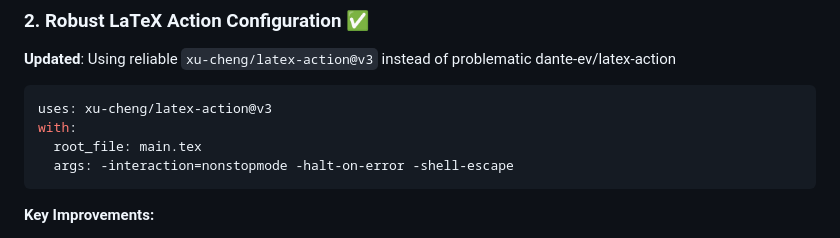
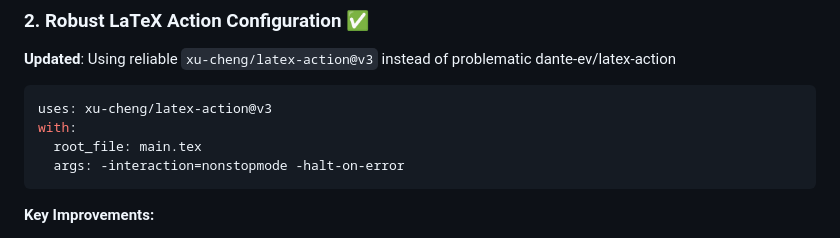
Before and after one commit to Darkness308/CTMM---PDF-in-LaTex, a Markdown page: ISSUE_1128_RESOLUTION.md, the part around the change. GitHub-like rendering.

Commit message:
Update ISSUE_1128_RESOLUTION.md
Co-authored-by: Copilot <175728472+Copilot@users.noreply.github.com>

````diff
--- a/ISSUE_1128_RESOLUTION.md
+++ b/ISSUE_1128_RESOLUTION.md
@@ -30,7 +30,7 @@ This PR addresses CI LaTeX build failures by implementing comprehensive fixes to
 uses: xu-cheng/latex-action@v3
 with:
   root_file: main.tex
-  args: -interaction=nonstopmode -halt-on-error -shell-escape
+  args: -interaction=nonstopmode -halt-on-error
 ```
 
 **Key Improvements:**
````
